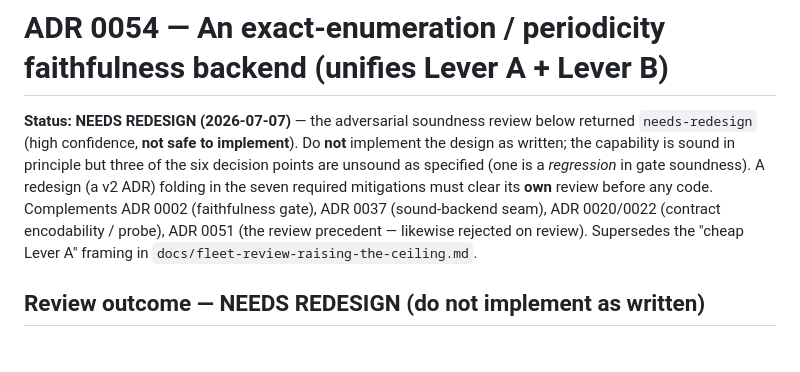
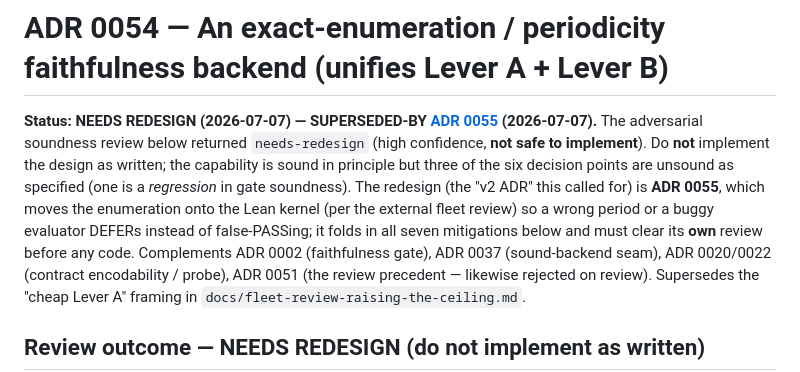
Before and after one commit to elementalcollision/leibniz-daemon, a Markdown page: docs/adr/0054-exact-enumeration-faithfulness-backend.md, the part around the change. GitHub-like rendering; blank space fills up the shorter version.

```diff
--- a/docs/adr/0054-exact-enumeration-faithfulness-backend.md
+++ b/docs/adr/0054-exact-enumeration-faithfulness-backend.md
@@ -1,10 +1,13 @@
 # ADR 0054 — An exact-enumeration / periodicity faithfulness backend (unifies Lever A + Lever B)
 
-**Status:** **NEEDS REDESIGN (2026-07-07)** — the adversarial soundness review below returned
+**Status:** **NEEDS REDESIGN (2026-07-07) — SUPERSEDED-BY [ADR 0055](0055-lean-decided-faithfulness-backend.md)
+(2026-07-07).** The adversarial soundness review below returned
 `needs-redesign` (high confidence, **not safe to implement**). Do **not** implement the design as
 written; the capability is sound in principle but three of the six decision points are unsound as
-specified (one is a *regression* in gate soundness). A redesign (a v2 ADR) folding in the seven
-required mitigations must clear its **own** review before any code. Complements ADR 0002 (faithfulness
+specified (one is a *regression* in gate soundness). The redesign (the "v2 ADR" this called for) is
+**ADR 0055**, which moves the enumeration onto the Lean kernel (per the external fleet review) so a
+wrong period or a buggy evaluator DEFERs instead of false-PASSing; it folds in all seven mitigations
+below and must clear its **own** review before any code. Complements ADR 0002 (faithfulness
 gate), ADR 0037 (sound-backend seam), ADR 0020/0022 (contract encodability / probe), ADR 0051 (the
 review precedent — likewise rejected on review). Supersedes the "cheap Lever A" framing in
 `docs/fleet-review-raising-the-ceiling.md`.
```
Also changed, not shown: docs/adr/0055-lean-decided-faithfulness-backend.md (added, +257 -0 lines).
